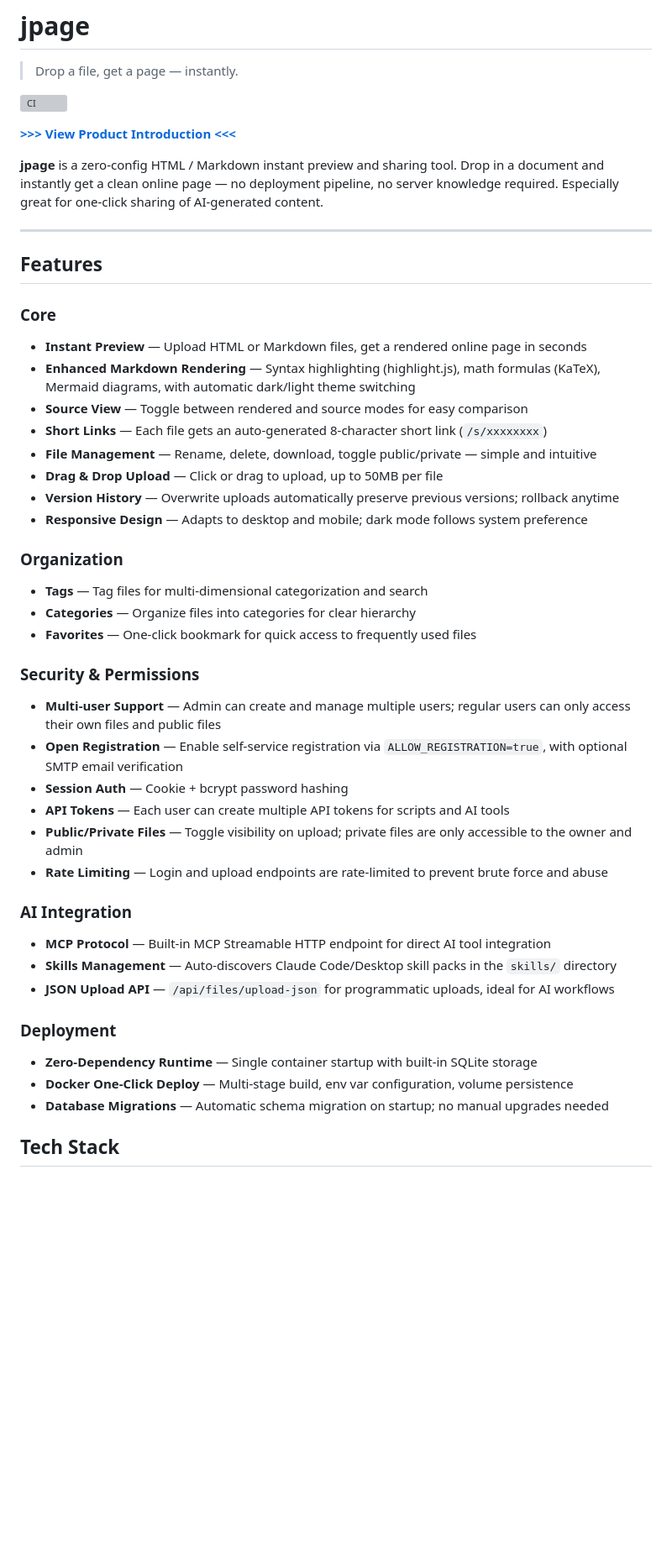
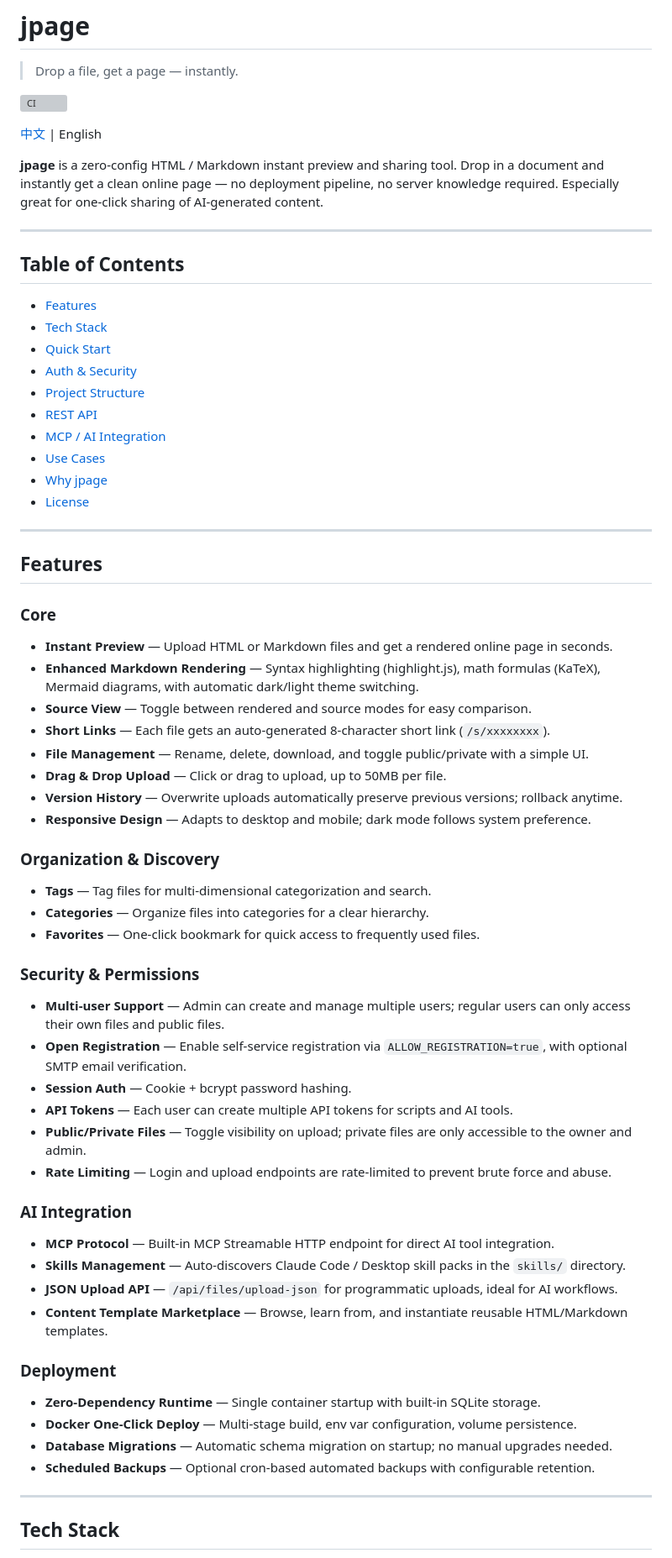
Before and after one commit to code2rich/jpage, a Markdown page: README_EN.md, the part around one of its changes. Shown at 84% size. GitHub-like rendering; blank space fills up the shorter version; grey boxes are pictures that could not be loaded.

Commit message:
docs(readme): sync English README with Chinese version and improve structure

```diff
--- a/README_EN.md
+++ b/README_EN.md
@@ -4,9 +4,24 @@
 
 [![CI](https://github.com/code2rich/jpage/actions/workflows/ci.yml/badge.svg)](https://github.com/code2rich/jpage/actions/workflows/ci.yml)
 
-**[>>> View Product Introduction <<<](https://jpage.cn/)**
+[中文](README.md) | English
 
 **jpage** is a zero-config HTML / Markdown instant preview and sharing tool. Drop in a document and instantly get a clean online page — no deployment pipeline, no server knowledge required. Especially great for one-click sharing of AI-generated content.
+
+---
+
+## Table of Contents
+
+- [Features](#features)
+- [Tech Stack](#tech-stack)
+- [Quick Start](#quick-start)
+- [Auth & Security](#auth--security)
+- [Project Structure](#project-structure)
+- [REST API](#rest-api)
+- [MCP / AI Integration](#mcp--ai-integration)
+- [Use Cases](#use-cases)
+- [Why jpage](#why-jpage)
+- [License](#license)
 
 ---
 
@@ -14,41 +29,45 @@
 
 ### Core
 
-- **Instant Preview** — Upload HTML or Markdown files, get a rendered online page in seconds
-- **Enhanced Markdown Rendering** — Syntax highlighting (highlight.js), math formulas (KaTeX), Mermaid diagrams, with automatic dark/light theme switching
-- **Source View** — Toggle between rendered and source modes for easy comparison
-- **Short Links** — Each file gets an auto-generated 8-character short link (`/s/xxxxxxxx`)
-- **File Management** — Rename, delete, download, toggle public/private — simple and intuitive
-- **Drag & Drop Upload** — Click or drag to upload, up to 50MB per file
-- **Version History** — Overwrite uploads automatically preserve previous versions; rollback anytime
-- **Responsive Design** — Adapts to desktop and mobile; dark mode follows system preference
+- **Instant Preview** — Upload HTML or Markdown files and get a rendered online page in seconds.
+- **Enhanced Markdown Rendering** — Syntax highlighting (highlight.js), math formulas (KaTeX), Mermaid diagrams, with automatic dark/light theme switching.
+- **Source View** — Toggle between rendered and source modes for easy comparison.
+- **Short Links** — Each file gets an auto-generated 8-character short link (`/s/xxxxxxxx`).
+- **File Management** — Rename, delete, download, and toggle public/private with a simple UI.
+- **Drag & Drop Upload** — Click or drag to upload, up to 50MB per file.
+- **Version History** — Overwrite uploads automatically preserve previous versions; rollback anytime.
+- **Responsive Design** — Adapts to desktop and mobile; dark mode follows system preference.
 
-### Organization
+### Organization & Discovery
 
-- **Tags** — Tag files for multi-dimensional categorization and search
-- **Categories** — Organize files into categories for clear hierarchy
-- **Favorites** — One-click bookmark for quick access to frequently used files
+- **Tags** — Tag files for multi-dimensional categorization and search.
+- **Categories** — Organize files into categories for a clear hierarchy.
+- **Favorites** — One-click bookmark for quick access to frequently used files.
 
 ### Security & Permissions
 
-- **Multi-user Support** — Admin can create and manage multiple users; regular users can only access their own files and public files
-- **Open Registration** — Enable self-service registration via `ALLOW_REGISTRATION=true`, with optional SMTP email verification
-- **Session Auth** — Cookie + bcrypt password hashing
-- **API Tokens** — Each user can create multiple API tokens for scripts and AI tools
-- **Public/Private Files** — Toggle visibility on upload; private files are only accessible to the owner and admin
-- **Rate Limiting** — Login and upload endpoints are rate-limited to prevent brute force and abuse
+- **Multi-user Support** — Admin can create and manage multiple users; regular users can only access their own files and public files.
+- **Open Registration** — Enable self-service registration via `ALLOW_REGISTRATION=true`, with optional SMTP email verification.
+- **Session Auth** — Cookie + bcrypt password hashing.
+- **API Tokens** — Each user can create multiple API tokens for scripts and AI tools.
+- **Public/Private Files** — Toggle visibility on upload; private files are only accessible to the owner and admin.
+- **Rate Limiting** — Login and upload endpoints are rate-limited to prevent brute force and abuse.
 
 ### AI Integration
 
-- **MCP Protocol** — Built-in MCP Streamable HTTP endpoint for direct AI tool integration
-- **Skills Management** — Auto-discovers Claude Code/Desktop skill packs in the `skills/` directory
-- **JSON Upload API** — `/api/files/upload-json` for programmatic uploads, ideal for AI workflows
+- **MCP Protocol** — Built-in MCP Streamable HTTP endpoint for direct AI tool integration.
+- **Skills Management** — Auto-discovers Claude Code / Desktop skill packs in the `skills/` directory.
+- **JSON Upload API** — `/api/files/upload-json` for programmatic uploads, ideal for AI workflows.
+- **Content Template Marketplace** — Browse, learn from, and instantiate reusable HTML/Markdown templates.
 
 ### Deployment
 
-- **Zero-Dependency Runtime** — Single container startup with built-in SQLite storage
-- **Docker One-Click Deploy** — Multi-stage build, env var configuration, volume persistence
-- **Database Migrations** — Automatic schema migration on startup; no manual upgrades needed
+- **Zero-Dependency Runtime** — Single container startup with built-in SQLite storage.
+- **Docker One-Click Deploy** — Multi-stage build, env var configuration, volume persistence.
+- **Database Migrations** — Automatic schema migration on startup; no manual upgrades needed.
+- **Scheduled Backups** — Optional cron-based automated backups with configurable retention.
+
+---
 
 ## Tech Stack
 
```
Also changed, not shown: other parts of README_EN.md (+187 -93 lines).
